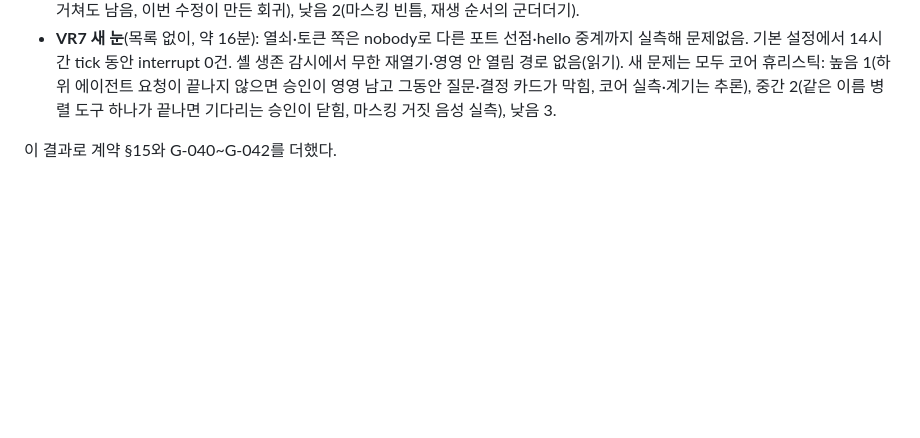
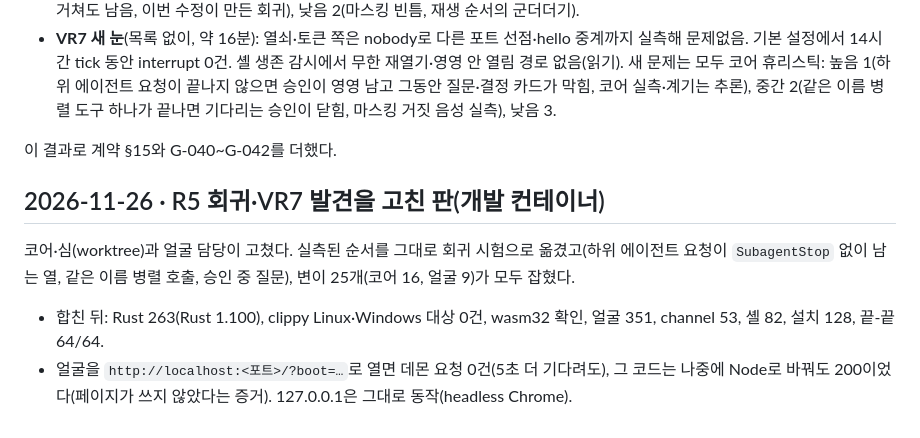
Before and after one commit to d-j-lee/gyeot, a Markdown page: docs/field-notes.md, the part around the change. Drawn GitHub-style; blank space fills up the shorter version.

```diff
--- a/docs/field-notes.md
+++ b/docs/field-notes.md
@@ -92,3 +92,10 @@
 - **VR7 새 눈**(목록 없이, 약 16분): 열쇠·토큰 쪽은 nobody로 다른 포트 선점·hello 중계까지 실측해 문제없음. 기본 설정에서 14시간 tick 동안 interrupt 0건. 셸 생존 감시에서 무한 재열기·영영 안 열림 경로 없음(읽기). 새 문제는 모두 코어 휴리스틱: 높음 1(하위 에이전트 요청이 끝나지 않으면 승인이 영영 남고 그동안 질문·결정 카드가 막힘, 코어 실측·계기는 추론), 중간 2(같은 이름 병렬 도구 하나가 끝나면 기다리는 승인이 닫힘, 마스킹 거짓 음성 실측), 낮음 3.
 
 이 결과로 계약 §15와 G-040~G-042를 더했다.
+
+## 2026-11-26 · R5 회귀·VR7 발견을 고친 판(개발 컨테이너)
+
+코어·심(worktree)과 얼굴 담당이 고쳤다. 실측된 순서를 그대로 회귀 시험으로 옮겼고(하위 에이전트 요청이 `SubagentStop` 없이 남는 열, 같은 이름 병렬 호출, 승인 중 질문), 변이 25개(코어 16, 얼굴 9)가 모두 잡혔다.
+
+- 합친 뒤: Rust 263(Rust 1.100), clippy Linux·Windows 대상 0건, wasm32 확인, 얼굴 351, channel 53, 셸 82, 설치 128, 끝-끝 64/64.
+- 얼굴을 `http://localhost:<포트>/?boot=…`로 열면 데몬 요청 0건(5초 더 기다려도), 그 코드는 나중에 Node로 바꿔도 200이었다(페이지가 쓰지 않았다는 증거). 127.0.0.1은 그대로 동작(headless Chrome).
```
Also changed, not shown: README.md (+6 -6 lines), crates/gyeot-hook/README.md (+1 -1 lines), docs/images/overlay-bubble-interrupt.png (deleted), docs/images/overlay-bubble-nudge.png (added), docs/images/overlay-panel-light.png, 8 other files.
